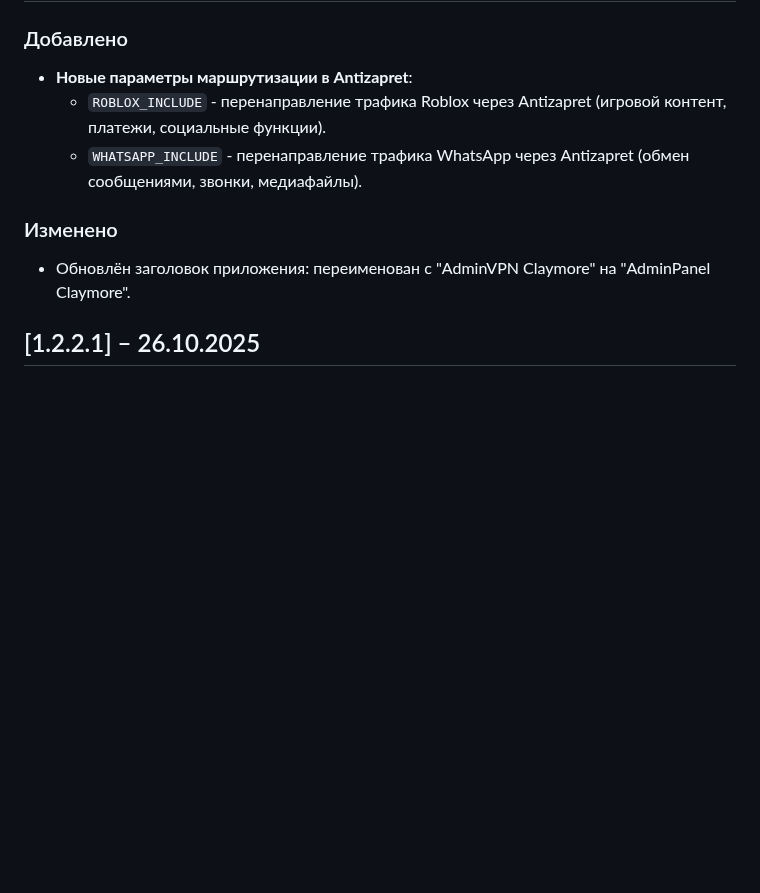
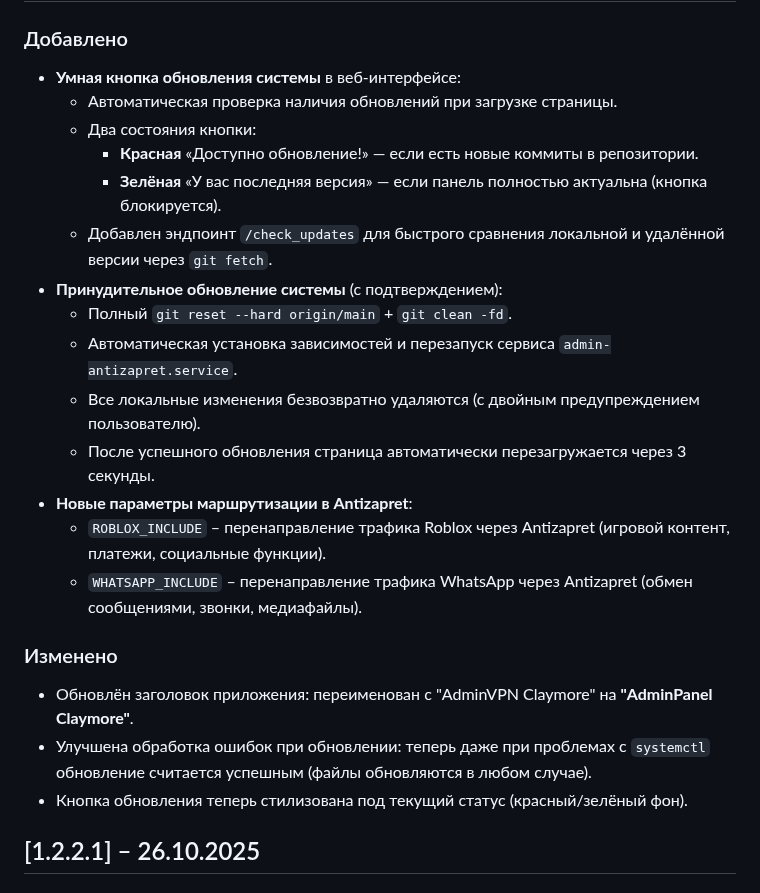
Before and after one commit to Kirito0098/AdminAntizapret, a Markdown page: CHANGELOG.md, the part around one of its changes. Drawn GitHub-style; blank space fills up the shorter version.

Commit message:
V 1.2.3 CHANGELOG

```diff
--- a/CHANGELOG.md
+++ b/CHANGELOG.md
@@ -5,12 +4,23 @@
 ### Добавлено
-
+- **Умная кнопка обновления системы** в веб-интерфейсе:
+  - Автоматическая проверка наличия обновлений при загрузке страницы.
+  - Два состояния кнопки:
+    - **Красная** «Доступно обновление!» — если есть новые коммиты в репозитории.
+    - **Зелёная** «У вас последняя версия» — если панель полностью актуальна (кнопка блокируется).
+  - Добавлен эндпоинт `/check_updates` для быстрого сравнения локальной и удалённой версии через `git fetch`.
+- **Принудительное обновление системы** (с подтверждением):
+  - Полный `git reset --hard origin/main` + `git clean -fd`.
+  - Автоматическая установка зависимостей и перезапуск сервиса `admin-antizapret.service`.
+  - Все локальные изменения безвозвратно удаляются (с двойным предупреждением пользователю).
+  - После успешного обновления страница автоматически перезагружается через 3 секунды.
 - **Новые параметры маршрутизации в Antizapret**:
-  - `ROBLOX_INCLUDE` - перенаправление трафика Roblox через Antizapret (игровой контент, платежи, социальные функции).
-  - `WHATSAPP_INCLUDE` - перенаправление трафика WhatsApp через Antizapret (обмен сообщениями, звонки, медиафайлы).
+  - `ROBLOX_INCLUDE` – перенаправление трафика Roblox через Antizapret (игровой контент, платежи, социальные функции).
+  - `WHATSAPP_INCLUDE` – перенаправление трафика WhatsApp через Antizapret (обмен сообщениями, звонки, медиафайлы).
 
 ### Изменено
-
-- Обновлён заголовок приложения: переименован с "AdminVPN Claymore" на "AdminPanel Claymore".
+- Обновлён заголовок приложения: переименован с "AdminVPN Claymore" на **"AdminPanel Claymore"**.
+- Улучшена обработка ошибок при обновлении: теперь даже при проблемах с `systemctl` обновление считается успешным (файлы обновляются в любом случае).
+- Кнопка обновления теперь стилизована под текущий статус (красный/зелёный фон).
 
 
 ## [1.2.2.1] – 26.10.2025
```
Also changed, not shown: other parts of CHANGELOG.md (+1 -2 lines).
